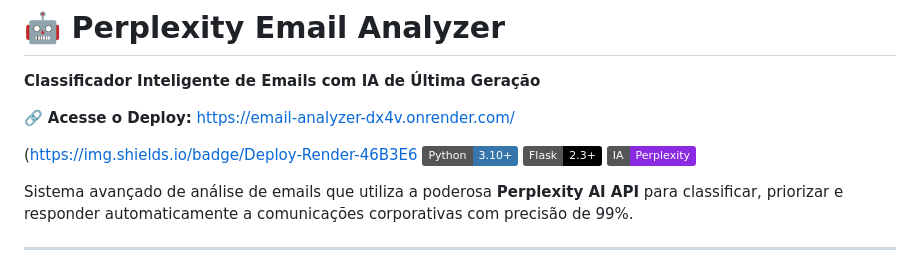
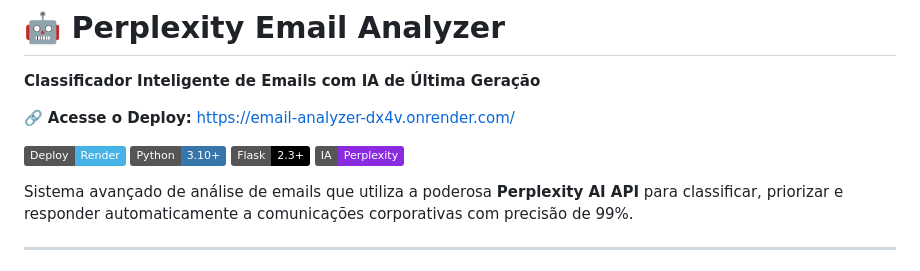
Before and after one commit to Whandger/Email-analyzer, a Markdown page: README.md, the part around the change. Drawn GitHub-style; badges without logos.

```diff
--- a/README.md
+++ b/README.md
@@ -3,7 +3,7 @@
 
 🔗 **Acesse o Deploy:** [https://email-analyzer-dx4v.onrender.com/](https://email-analyzer-dx4v.onrender.com/)
 
-(https://img.shields.io/badge/Deploy-Render-46B3E6
+![Python Flask Deploy on Render](https://img.shields.io/badge/Deploy-Render-46B3E6)
 ![Python](https://img.shields.io/badge/Python-3.10%2B-3776AB)
 ![Flask](https://img.shields.io/badge/Flask-2.3%2B-000000)
 ![AI](https://img.shields.io/badge/IA-Perplexity-8A2BE2)
```
